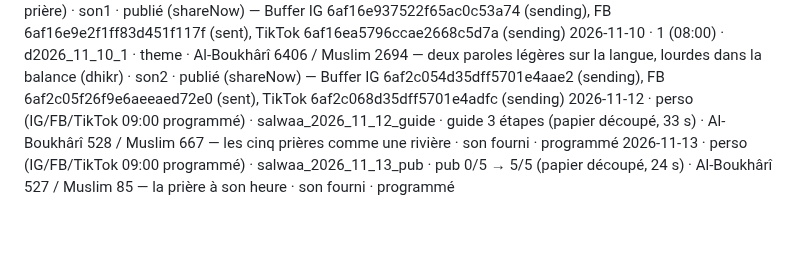
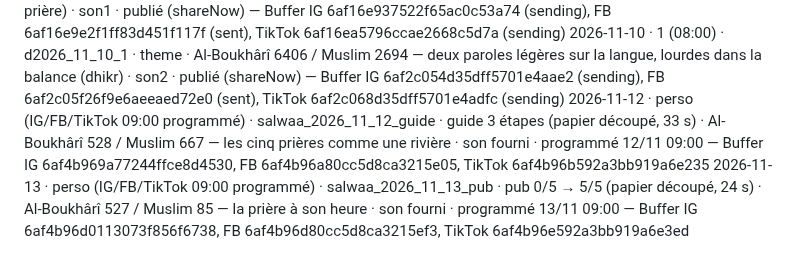
Before and after one commit to 6s65r95w6r-hue/salwaa-auto, a Markdown page: historique.md, the part around the change. GitHub-like rendering; blank space fills up the shorter version.

Commit message:
historique : id des posts Buffer du 12 et 13/11
Co-Authored-By: Claude Opus 5.5 <noreply@anthropic.com>
Claude-Session: https://claude.ai/code/session_01Xuviq8S66s6r3KLFduvGMo

```diff
--- a/historique.md
+++ b/historique.md
@@ -62,5 +62,5 @@ Format : date · créneau · id · type · hadith (source) · son · statut
 2026-11-08 · perso (IG + TikTok 13:36 shareNow ; FB 22:00) · salwaa_2026_11_08_proche · remplace Fajr du jour · Hadith qudsi Al-Boukhârî 7405 / Muslim 2675 (s'il se rapproche d'un empan…) · son fourni · publié — Buffer IG 6af06cca229bf05dafafae02, TikTok 6af06cd5562f2e6de9ba3b36, FB 6af06ce09214322f68522d7c (programmé 22:00)
 2026-11-09 · 1 (08:00) · d2026_11_09_1 · serieux · Al-Boukhârî 1142 / Muslim 776 — les trois nœuds du Diable sur la nuque (dhikr, wudu, prière) · son1 · publié (shareNow) — Buffer IG 6af16e937522f65ac0c53a74 (sending), FB 6af16e9e2f1ff83d451f117f (sent), TikTok 6af16ea5796ccae2668c5d7a (sending)
 2026-11-10 · 1 (08:00) · d2026_11_10_1 · theme · Al-Boukhârî 6406 / Muslim 2694 — deux paroles légères sur la langue, lourdes dans la balance (dhikr) · son2 · publié (shareNow) — Buffer IG 6af2c054d35dff5701e4aae2 (sending), FB 6af2c05f26f9e6aeeaed72e0 (sent), TikTok 6af2c068d35dff5701e4adfc (sending)
-2026-11-12 · perso (IG/FB/TikTok 09:00 programmé) · salwaa_2026_11_12_guide · guide 3 étapes (papier découpé, 33 s) · Al-Boukhârî 528 / Muslim 667 — les cinq prières comme une rivière · son fourni · programmé
-2026-11-13 · perso (IG/FB/TikTok 09:00 programmé) · salwaa_2026_11_13_pub · pub 0/5 → 5/5 (papier découpé, 24 s) · Al-Boukhârî 527 / Muslim 85 — la prière à son heure · son fourni · programmé
+2026-11-12 · perso (IG/FB/TikTok 09:00 programmé) · salwaa_2026_11_12_guide · guide 3 étapes (papier découpé, 33 s) · Al-Boukhârî 528 / Muslim 667 — les cinq prières comme une rivière · son fourni · programmé 12/11 09:00 — Buffer IG 6af4b969a77244ffce8d4530, FB 6af4b96a80cc5d8ca3215e05, TikTok 6af4b96b592a3bb919a6e235
+2026-11-13 · perso (IG/FB/TikTok 09:00 programmé) · salwaa_2026_11_13_pub · pub 0/5 → 5/5 (papier découpé, 24 s) · Al-Boukhârî 527 / Muslim 85 — la prière à son heure · son fourni · programmé 13/11 09:00 — Buffer IG 6af4b96d0113073f856f6738, FB 6af4b96d80cc5d8ca3215ef3, TikTok 6af4b96e592a3bb919a6e3ed
```
